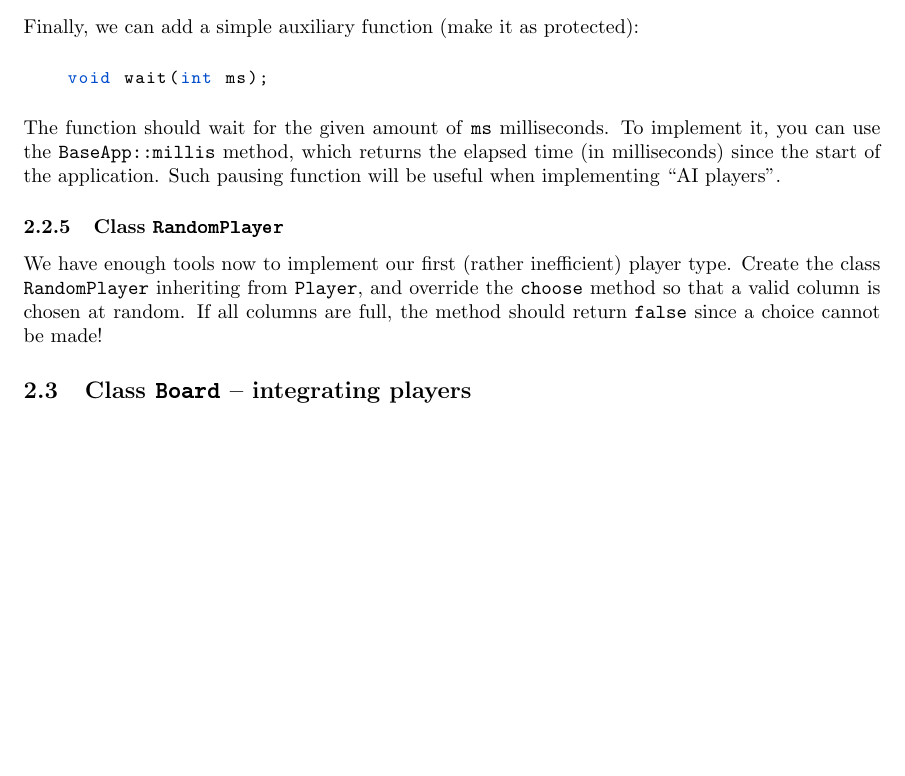
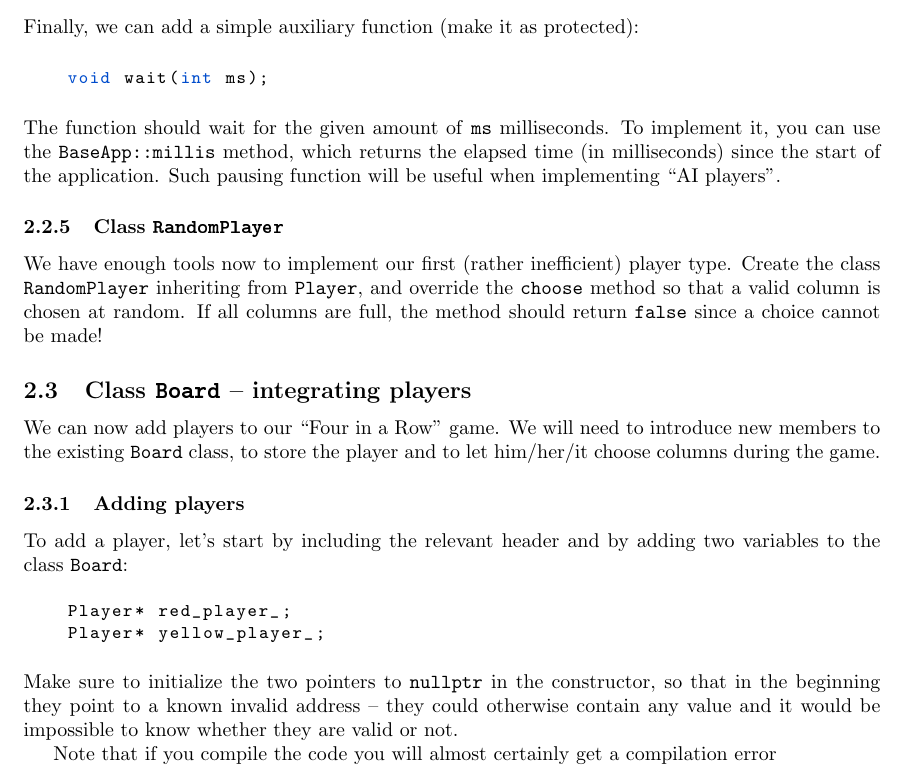
Before and after one commit to francofusco/forza_quattro, a LaTeX document (latex/forza_quattro.tex): part of page 9 of 9, cut so that both start at the same text, the shorter picture padded with empty space. Compiled offline with pdfLaTeX.

```diff
--- a/latex/forza_quattro.tex
+++ b/latex/forza_quattro.tex
@@ -362,8 +362,23 @@
 
 \subsection{Class \texttt{Board} -- integrating players}
 
+We can now add players to our ``Four in a Row'' game. We will need to introduce new members to the existing \texttt{Board} class, to store the player and to let him/her/it choose columns during the game.
 
 
 
+\subsubsection{Adding players}
+
+To add a player, let's start by including the relevant header and by adding two variables to the class \texttt{Board}:
+\begin{center}
+\begin{minipage}{.9\textwidth}
+\begin{lstlisting}[style=mycpp,numbers=none]
+Player* red_player_;
+Player* yellow_player_;
+\end{lstlisting}
+\end{minipage}
+\end{center}
+Make sure to initialize the two pointers to \texttt{nullptr} in the constructor, so that in the beginning they point to a known invalid address -- they could otherwise contain any value and it would be impossible to know whether they are valid or not.
+
+Note that if you compile the code you will almost certainly get a compilation error
 
 \end{document}
```
Also changed, not shown: latex/forza_quattro.pdf, 2 other files.
